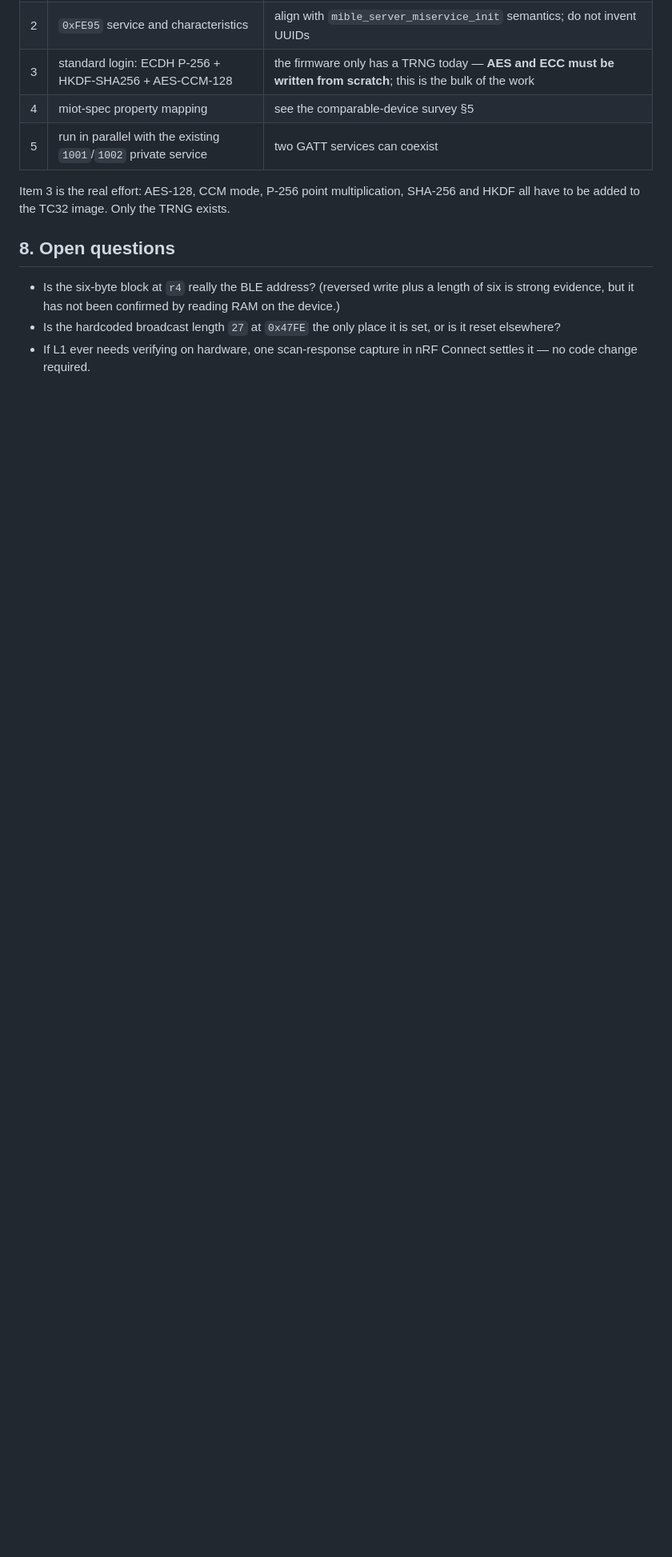
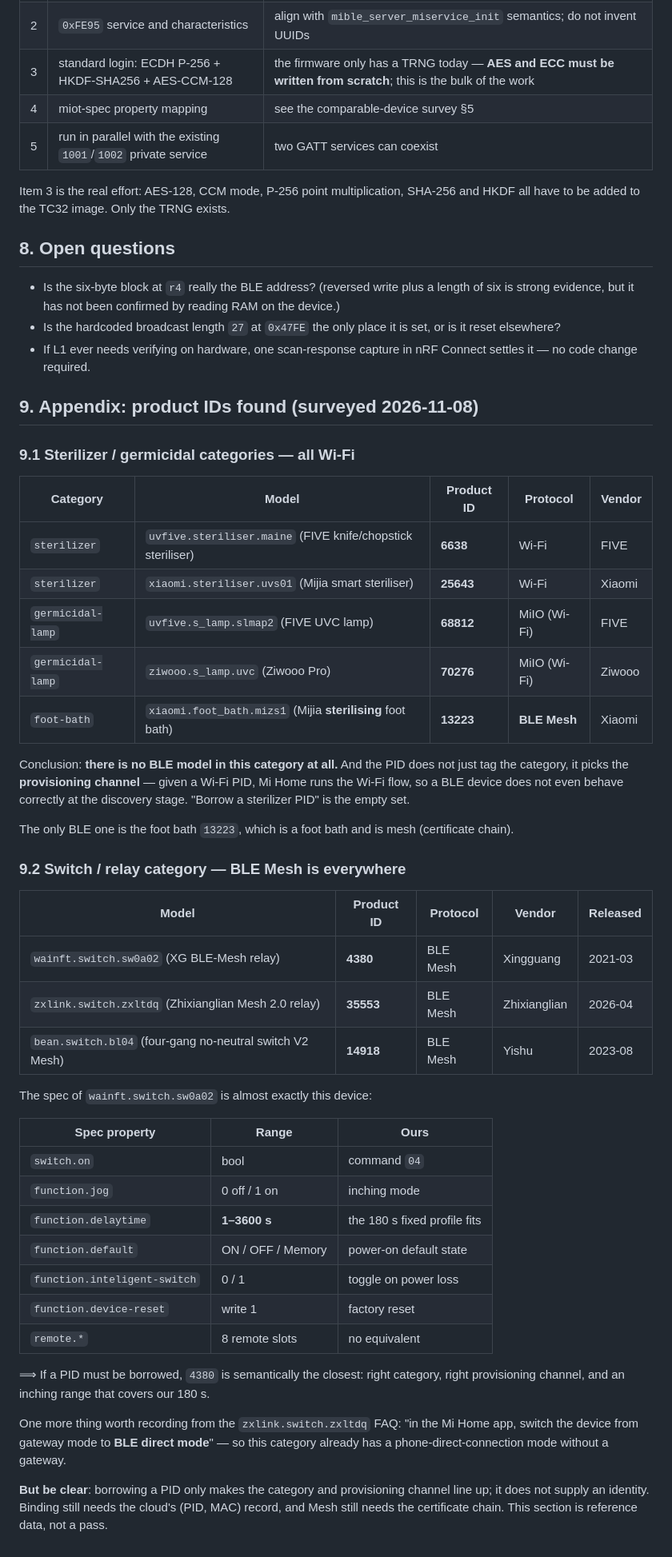
Before and after one commit to emfox/QUANGE-Controller, a Markdown page: docs/mi-home-route3.en.md, the part around the change. Shown at 80% size. Drawn GitHub-style; blank space fills up the shorter version.

Commit message:
Record the product IDs found for both categories

```diff
--- a/docs/mi-home-route3.en.md
+++ b/docs/mi-home-route3.en.md
@@ -129,3 +129,45 @@ Item 3 is the real effort: AES-128, CCM mode, P-256 point multiplication, SHA-25
 - Is the six-byte block at `r4` really the BLE address? (reversed write plus a length of six is strong evidence, but it has not been confirmed by reading RAM on the device.)
 - Is the hardcoded broadcast length `27` at `0x47FE` the only place it is set, or is it reset elsewhere?
 - If L1 ever needs verifying on hardware, one scan-response capture in nRF Connect settles it — no code change required.
+
+## 9. Appendix: product IDs found (surveyed 2026-11-08)
+
+### 9.1 Sterilizer / germicidal categories — all Wi-Fi
+
+| Category | Model | Product ID | Protocol | Vendor |
+| --- | --- | --- | --- | --- |
+| `sterilizer` | `uvfive.steriliser.maine` (FIVE knife/chopstick steriliser) | **6638** | Wi-Fi | FIVE |
+| `sterilizer` | `xiaomi.steriliser.uvs01` (Mijia smart steriliser) | **25643** | Wi-Fi | Xiaomi |
+| `germicidal-lamp` | `uvfive.s_lamp.slmap2` (FIVE UVC lamp) | **68812** | MiIO (Wi-Fi) | FIVE |
+| `germicidal-lamp` | `ziwooo.s_lamp.uvc` (Ziwooo Pro) | **70276** | MiIO (Wi-Fi) | Ziwooo |
+| `foot-bath` | `xiaomi.foot_bath.mizs1` (Mijia **sterilising** foot bath) | **13223** | **BLE Mesh** | Xiaomi |
+
+Conclusion: **there is no BLE model in this category at all.** And the PID does not just tag the category, it picks the **provisioning channel** — given a Wi-Fi PID, Mi Home runs the Wi-Fi flow, so a BLE device does not even behave correctly at the discovery stage. "Borrow a sterilizer PID" is the empty set.
+
+The only BLE one is the foot bath `13223`, which is a foot bath and is mesh (certificate chain).
+
+### 9.2 Switch / relay category — BLE Mesh is everywhere
+
+| Model | Product ID | Protocol | Vendor | Released |
+| --- | --- | --- | --- | --- |
+| `wainft.switch.sw0a02` (XG BLE-Mesh relay) | **4380** | BLE Mesh | Xingguang | 2021-03 |
+| `zxlink.switch.zxltdq` (Zhixianglian Mesh 2.0 relay) | **35553** | BLE Mesh | Zhixianglian | 2026-04 |
+| `bean.switch.bl04` (four-gang no-neutral switch V2 Mesh) | **14918** | BLE Mesh | Yishu | 2023-08 |
+
+The spec of `wainft.switch.sw0a02` is almost exactly this device:
+
+| Spec property | Range | Ours |
+| --- | --- | --- |
+| `switch.on` | bool | command `04` |
+| `function.jog` | 0 off / 1 on | inching mode |
+| `function.delaytime` | **1–3600 s** | the 180 s fixed profile fits |
+| `function.default` | ON / OFF / Memory | power-on default state |
+| `function.inteligent-switch` | 0 / 1 | toggle on power loss |
+| `function.device-reset` | write 1 | factory reset |
+| `remote.*` | 8 remote slots | no equivalent |
+
+⟹ If a PID must be borrowed, `4380` is semantically the closest: right category, right provisioning channel, and an inching range that covers our 180 s.
+
+One more thing worth recording from the `zxlink.switch.zxltdq` FAQ: "in the Mi Home app, switch the device from gateway mode to **BLE direct mode**" — so this category already has a phone-direct-connection mode without a gateway.
+
+**But be clear**: borrowing a PID only makes the category and provisioning channel line up; it does not supply an identity. Binding still needs the cloud's (PID, MAC) record, and Mesh still needs the certificate chain. This section is reference data, not a pass.
```
Also changed, not shown: docs/mi-home-route3.zh-CN.md (+42 -0 lines).
